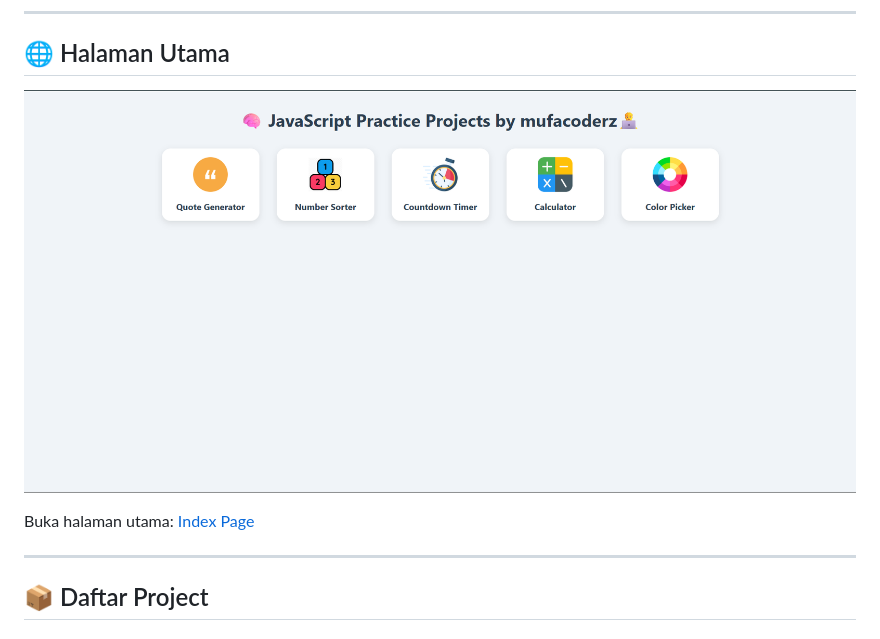
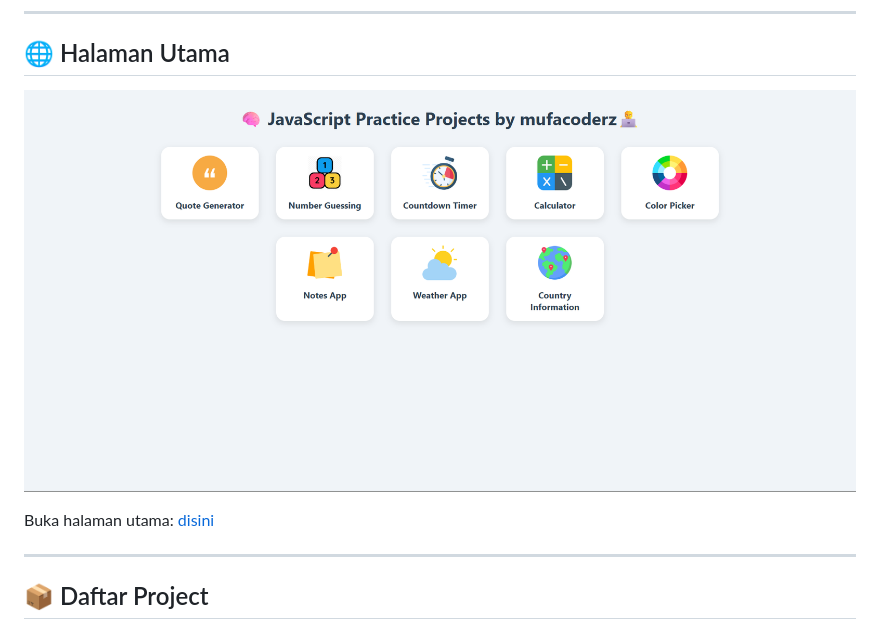
Before and after one commit to Mufacoderz/Javascript-Practice-Project, a Markdown page: README.md, the part around the change. Drawn GitHub-style; pictures changed too: preview/preview.png.

Commit message:
udate readme

```diff
--- a/README.md
+++ b/README.md
@@ -9,7 +9,7 @@ Kumpulan mini project JavaScript  untuk latihan dan eksplorasi fitur dasar DOM,
 
 ![Routing Preview](preview/preview.png)
 
-Buka halaman utama: [Index Page](https://mufacoderz.github.io/Javascript-Practice-Project/)
+Buka halaman utama: [disini](https://mufacoderz.github.io/Javascript-Practice-Project/)
 
 ---
 
```
